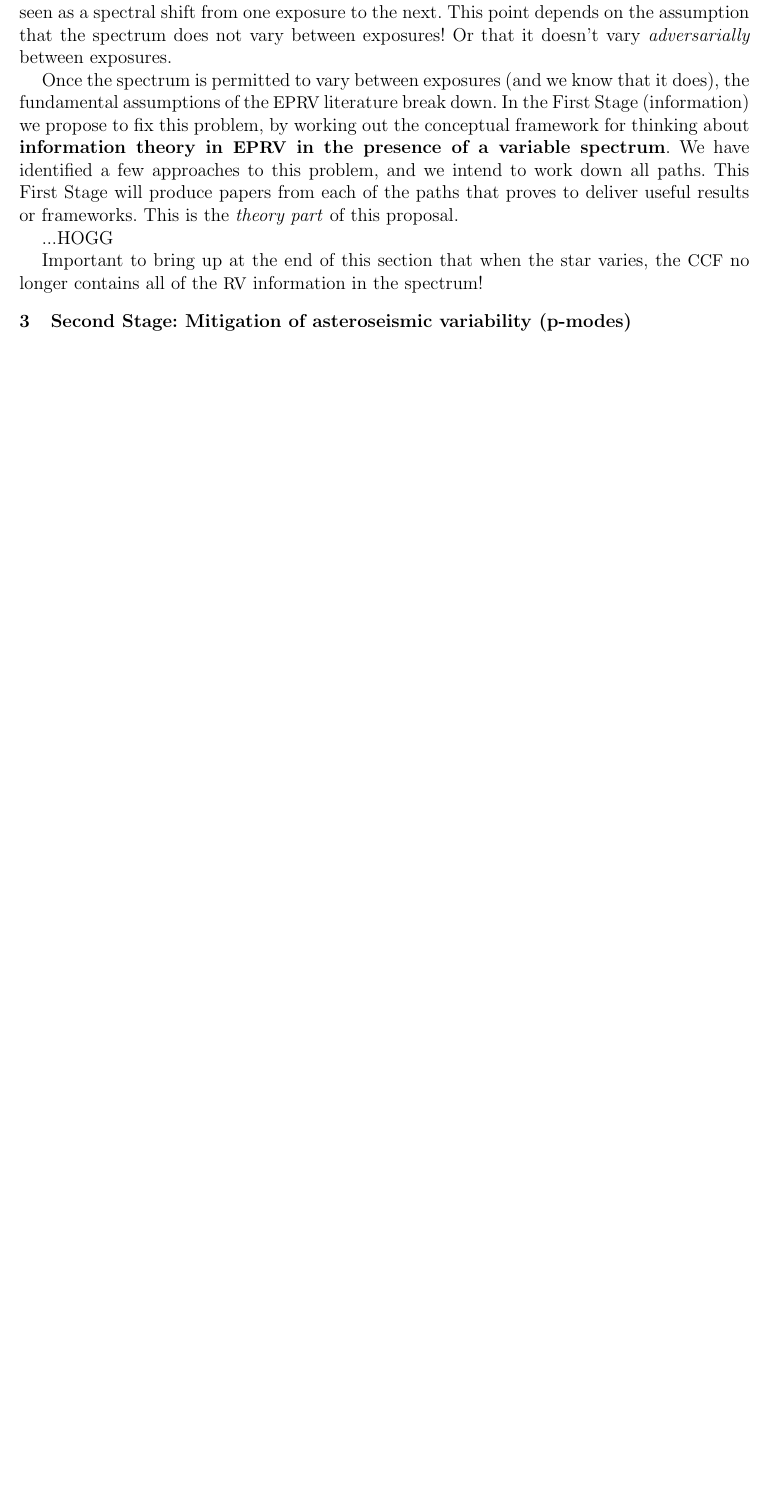
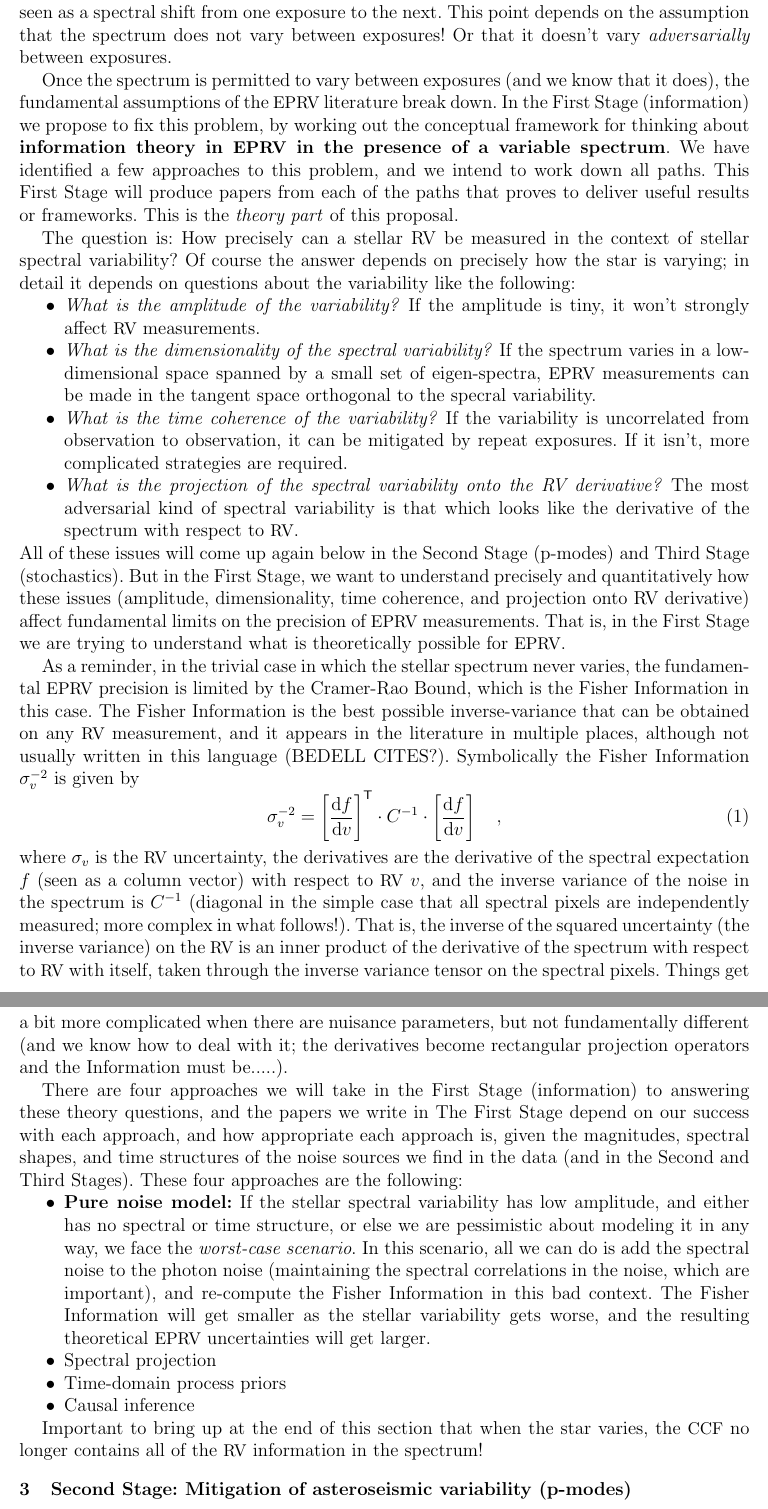
Before and after one commit to davidwhogg/GetRichOrDieTrying, a LaTeX document (XRP/description.tex, which reads XRP/hogg_nasa.tex): part of page 4 of 6 before the commit and two parts of pages 4 and 5 of 7 after it, the two joined at a grey line, cut so that both start at the same text, the shorter picture padded with empty space. Compiled offline with pdfLaTeX.

Commit message:
first stage and Fisher

```diff
--- a/XRP/description.tex
+++ b/XRP/description.tex
@@ -239,7 +239,89 @@ This First Stage will produce papers from each of the paths that proves
 to deliver useful results or frameworks.
 This is the \emph{theory part} of this proposal.
 
-...HOGG
+The question is: How precisely can a stellar RV be measured in the context
+of stellar spectral variability?
+Of course the answer depends on precisely how the star is varying;
+in detail it depends on questions about the variability like the following:
+\begin{itemize}
+\item
+\emph{What is the amplitude of the variability?}
+If the amplitude is tiny, it won't strongly affect \RV\ measurements.
+\item
+\emph{What is the dimensionality of the spectral variability?}
+If the spectrum varies in a low-dimensional space spanned by a small set
+of eigen-spectra, \EPRV\ measurements can be made in the tangent space
+orthogonal to the specral variability.
+\item
+\emph{What is the time coherence of the variability?}
+If the variability is uncorrelated from observation to observation, it
+can be mitigated by repeat exposures. If it isn't, more complicated
+strategies are required.
+\item
+\emph{What is the projection of the spectral variability onto the RV derivative?}
+The most adversarial kind of spectral variability is that which looks
+like the derivative of the spectrum with respect to \RV.
+\end{itemize}
+All of these issues will come up again below in the Second Stage (p-modes)
+and Third Stage (stochastics).
+But in the First Stage, we want to understand precisely and quantitatively
+how these issues (amplitude, dimensionality, time coherence, and projection
+onto RV derivative) affect fundamental limits on the precision of
+\EPRV\ measurements.
+That is, in the First Stage we are trying to understand what is theoretically
+possible for \EPRV.
+
+As a reminder, in the trivial case in which the stellar spectrum never varies,
+the fundamental \EPRV\ precision is limited by the Cramer-Rao Bound, which is
+the Fisher Information in this case.
+The Fisher Information is the best possible inverse-variance that can be obtained
+on any \RV\ measurement, and it appears in the literature in multiple places,
+although not usually written in this language (BEDELL CITES?).
+Symbolically the Fisher Information $\sigma_v^{-2}$ is given by
+\begin{equation}
+\sigma_v^{-2} =
+\left[\frac{\dd f}{\dd v}\right]^{\mathsf T}\cdot C^{-1}\cdot
+\left[\frac{\dd f}{\dd v}\right] \quad ,
+\end{equation}
+where $\sigma_v$ is the \RV\ uncertainty, the derivatives are the derivative
+of the spectral expectation $f$ (seen as a column vector) with respect to \RV\ $v$,
+and the inverse variance of the noise in the spectrum is $C^{-1}$ (diagonal in the
+simple case that all spectral pixels are independently measured; more complex in
+what follows!).
+That is, the inverse of the squared uncertainty (the inverse variance) on the
+\RV\ is an inner product of the derivative of the spectrum with
+respect to \RV\ with itself, taken through the inverse variance tensor on the
+spectral pixels.
+Things get a bit more complicated when there are nuisance parameters, but
+not fundamentally different (and we know how to deal with it; the derivatives
+become rectangular projection operators and the Information must be.....).
+
+There are four approaches we will take in the First Stage (information)
+to answering these theory questions,
+and the papers we write in The First Stage depend on our success with each
+approach, and how appropriate each approach is, given the magnitudes, spectral
+shapes, and time structures of the noise sources we find in the data (and in
+the Second and Third Stages).
+These four approaches are the following:
+\begin{itemize}
+\item
+\textbf{Pure noise model:}
+If the stellar spectral variability has low amplitude, and either has
+no spectral or time structure, or else we are pessimistic about
+modeling it in any way, we face the \emph{worst-case scenario}.
+In this scenario, all we can do is add the spectral noise to the photon noise
+(maintaining the spectral correlations in the noise, which are important),
+and re-compute the Fisher Information in this bad context.
+The Fisher Information will get smaller as the stellar variability
+gets worse, and the resulting theoretical \EPRV\ uncertainties will
+get larger.
+\item
+Spectral projection
+\item
+Time-domain process priors
+\item
+Causal inference
+\end{itemize}
 
 Important to bring up at the end of this section that when the star
 varies, the \CCF\ no longer contains all of the \RV\ information in the
--- a/XRP/hogg_nasa.tex
+++ b/XRP/hogg_nasa.tex
@@ -46,6 +46,7 @@
 
 %----- math shih
 \newcommand{\given}{\,|\,}
+\newcommand{\dd}{\mathrm{d}}
 
 %----- units
 \newcommand{\cmps}{{\mathrm{cm\,s^{-1}}}}
```
